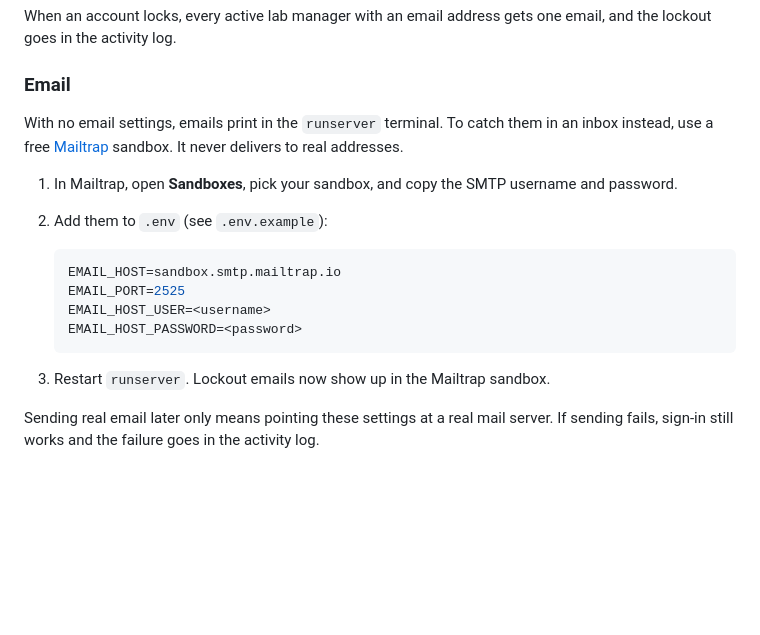
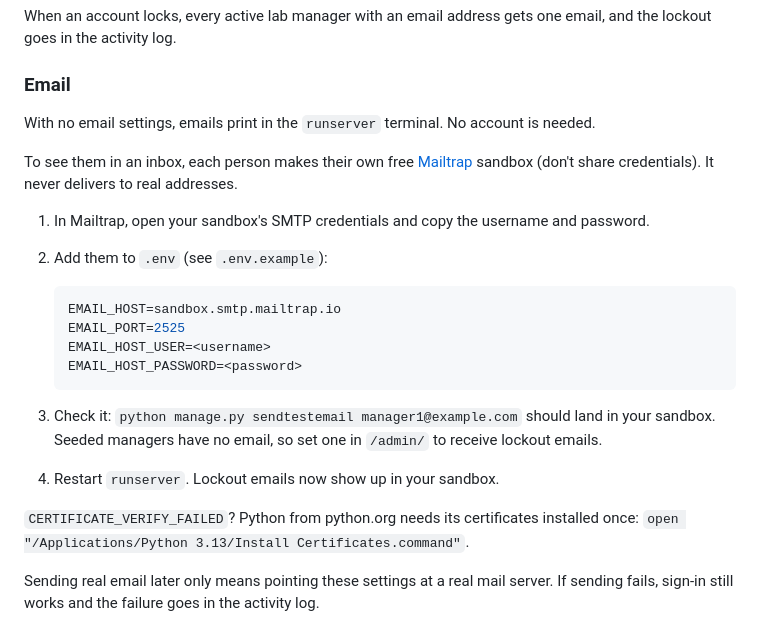
Before and after one commit to PeytonNagle/clinical-lab-mgmt-team1, a Markdown page: README.md, the part around the change. GitHub-like rendering; blank space fills up the shorter version.

Commit message:
SXFT-15 L2: Explain per-person Mailtrap setup and the certificate fix

````diff
--- a/README.md
+++ b/README.md
@@ -51,9 +51,11 @@ When an account locks, every active lab manager with an email address gets one e
 
 ### Email
 
-With no email settings, emails print in the `runserver` terminal. To catch them in an inbox instead, use a free [Mailtrap](https://mailtrap.io) sandbox. It never delivers to real addresses.
+With no email settings, emails print in the `runserver` terminal. No account is needed.
 
-1. In Mailtrap, open **Sandboxes**, pick your sandbox, and copy the SMTP username and password.
+To see them in an inbox, each person makes their own free [Mailtrap](https://mailtrap.io) sandbox (don't share credentials). It never delivers to real addresses.
+
+1. In Mailtrap, open your sandbox's SMTP credentials and copy the username and password.
 2. Add them to `.env` (see `.env.example`):
 
    ```sh
@@ -63,7 +65,10 @@ With no email settings, emails print in the `runserver` terminal. To catch them
    EMAIL_HOST_PASSWORD=<password>
    ```
 
-3. Restart `runserver`. Lockout emails now show up in the Mailtrap sandbox.
+3. Check it: `python manage.py sendtestemail manager1@example.com` should land in your sandbox. Seeded managers have no email, so set one in `/admin/` to receive lockout emails.
+4. Restart `runserver`. Lockout emails now show up in your sandbox.
+
+`CERTIFICATE_VERIFY_FAILED`? Python from python.org needs its certificates installed once: `open "/Applications/Python 3.13/Install Certificates.command"`.
 
 Sending real email later only means pointing these settings at a real mail server. If sending fails, sign-in still works and the failure goes in the activity log.
 
````
